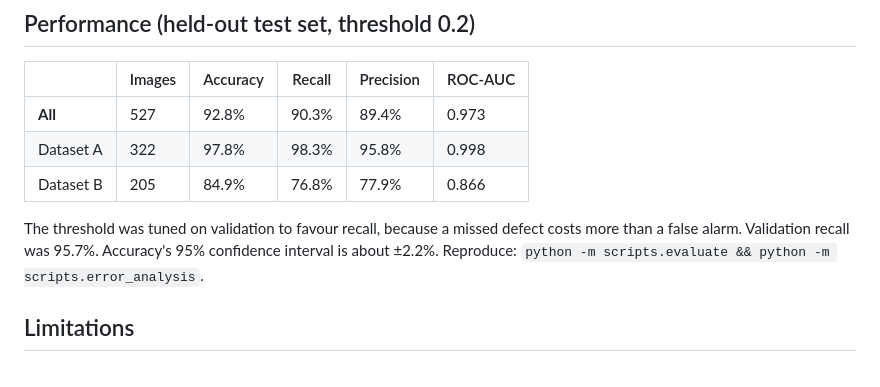
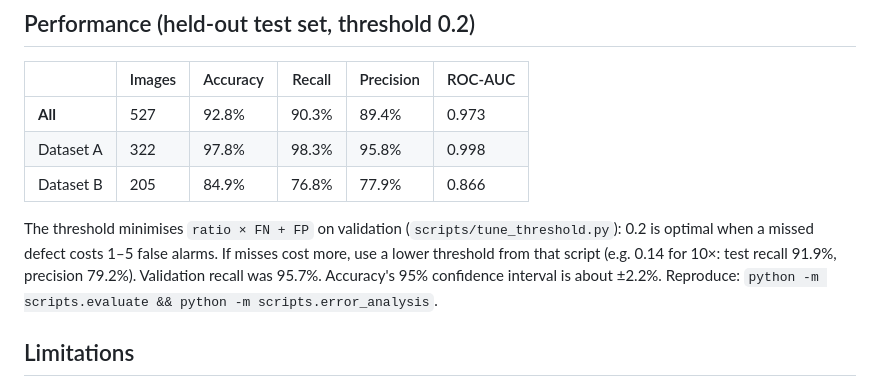
Before and after one commit to hzkhan3/ChipInspector, a Markdown page: MODEL_CARD.md, the part around the change. GitHub-like rendering.

```diff
--- a/MODEL_CARD.md
+++ b/MODEL_CARD.md
@@ -40,7 +40,7 @@ The dataset has no license; images remain the property of their authors.
 | Dataset A | 322 | 97.8% | 98.3% | 95.8% | 0.998 |
 | Dataset B | 205 | 84.9% | 76.8% | 77.9% | 0.866 |
 
-The threshold was tuned on validation to favour recall, because a missed defect costs more than a false alarm. Validation recall was 95.7%.
+The threshold minimises `ratio × FN + FP` on validation (`scripts/tune_threshold.py`): 0.2 is optimal when a missed defect costs 1–5 false alarms. If misses cost more, use a lower threshold from that script (e.g. 0.14 for 10×: test recall 91.9%, precision 79.2%). Validation recall was 95.7%.
 Accuracy's 95% confidence interval is about ±2.2%.
 Reproduce: `python -m scripts.evaluate && python -m scripts.error_analysis`.
 
```
Also changed, not shown: README.md (+17 -3 lines), assets/cost_curves.png (added), 5 other files.
